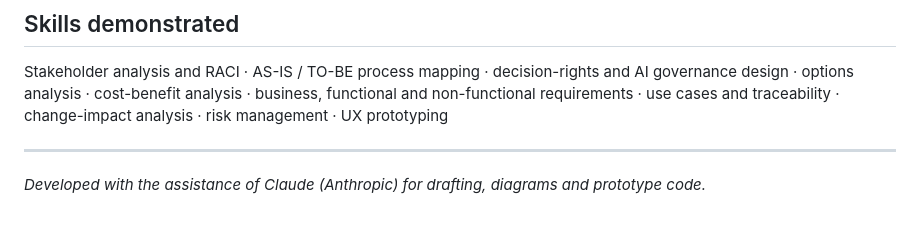
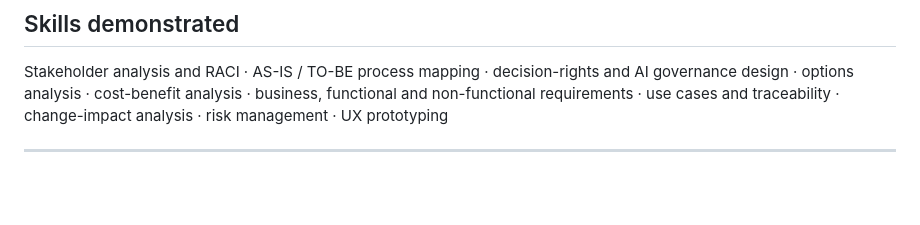
Before and after one commit to lenavon/10alytics-Hackathon---Checkpoint-, a Markdown page: README.md, the part around the change. GitHub-like rendering; blank space fills up the shorter version.

```diff
--- a/README.md
+++ b/README.md
@@ -104,5 +104,3 @@ docs/Lakeside_Business_Case.pdf    Full business case with BRD, use cases and tr
 Stakeholder analysis and RACI · AS-IS / TO-BE process mapping · decision-rights and AI governance design · options analysis · cost-benefit analysis · business, functional and non-functional requirements · use cases and traceability · change-impact analysis · risk management · UX prototyping
 
 ---
-
-*Developed with the assistance of Claude (Anthropic) for drafting, diagrams and prototype code.*
```
